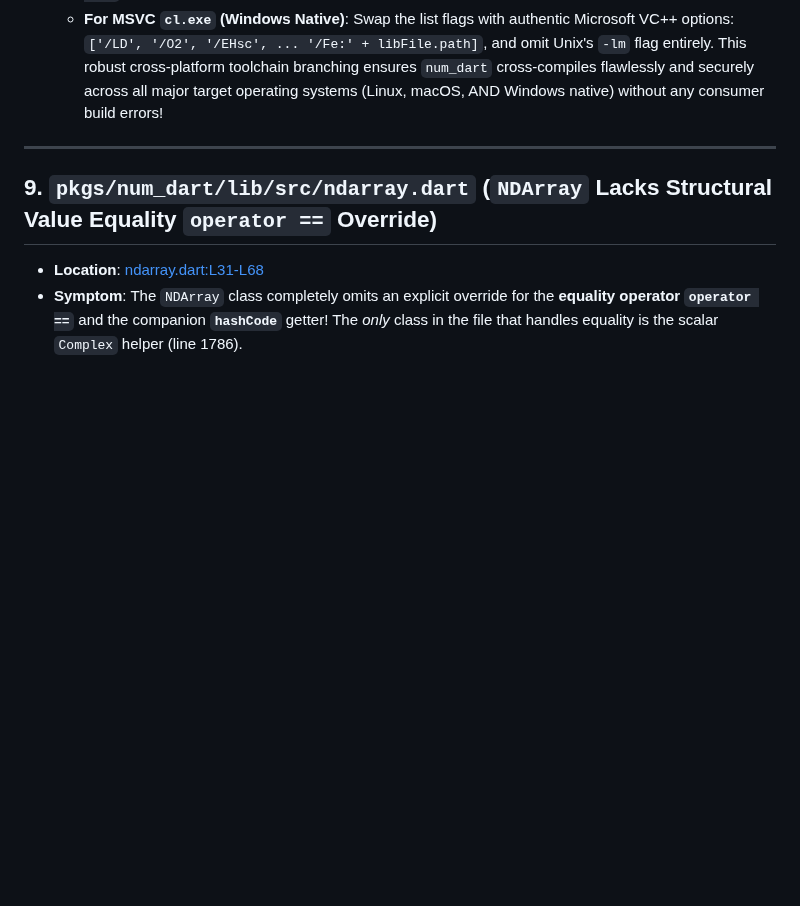
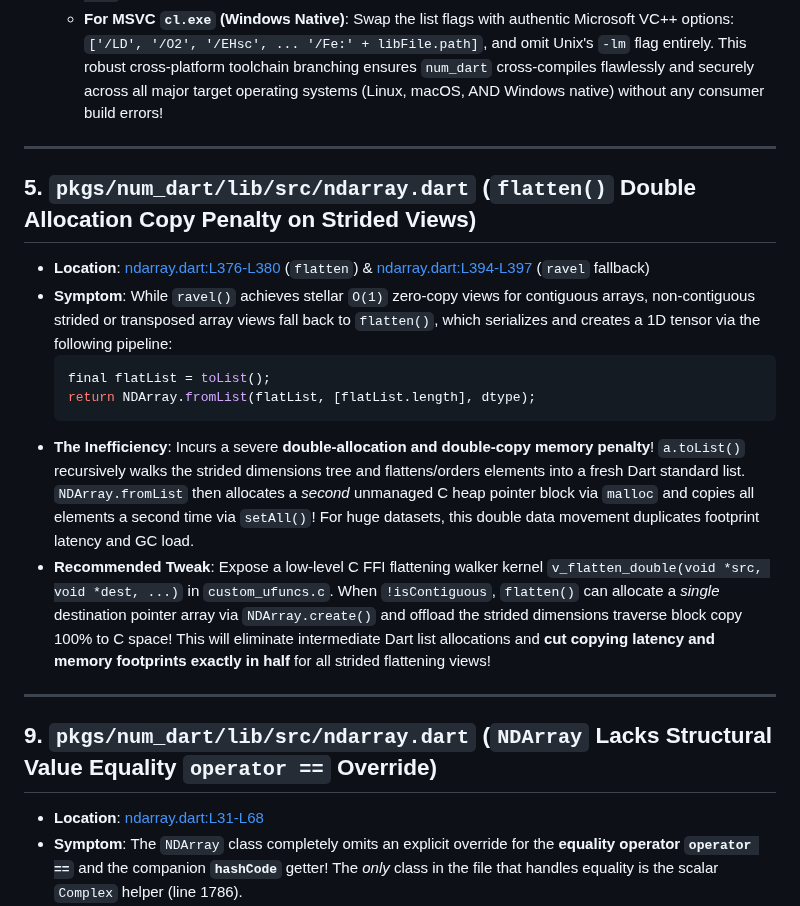
Before and after one commit to sigurdm/scientific_dart, a Markdown page: pkgs/num_dart/FINDINGS.md, the part around the change. GitHub-like rendering; blank space fills up the shorter version.

Commit message:
docs: append flatten() strided view double-allocation memory copy penalties to FINDINGS.md report

````diff
--- a/pkgs/num_dart/FINDINGS.md
+++ b/pkgs/num_dart/FINDINGS.md
@@ -507,6 +507,18 @@ This file logs architectural improvements and hidden flaws discovered during aut
 
 ***
 
+## 5. `pkgs/num_dart/lib/src/ndarray.dart` (`flatten()` Double Allocation Copy Penalty on Strided Views)
+- **Location**: [ndarray.dart:L376-L380](file:///usr/local/google/home/sigurdm/projects/math/pkgs/num_dart/lib/src/ndarray.dart#L376-L380) (`flatten`) & [ndarray.dart:L394-L397](file:///usr/local/google/home/sigurdm/projects/math/pkgs/num_dart/lib/src/ndarray.dart#L394-L397) (`ravel` fallback)
+- **Symptom**: While `ravel()` achieves stellar `O(1)` zero-copy views for contiguous arrays, non-contiguous strided or transposed array views fall back to `flatten()`, which serializes and creates a 1D tensor via the following pipeline:
+  ```dart
+  final flatList = toList();
+  return NDArray.fromList(flatList, [flatList.length], dtype);
+  ```
+- **The Inefficiency**: Incurs a severe **double-allocation and double-copy memory penalty**! `a.toList()` recursively walks the strided dimensions tree and flattens/orders elements into a fresh Dart standard list. `NDArray.fromList` then allocates a *second* unmanaged C heap pointer block via `malloc` and copies all elements a second time via `setAll()`! For huge datasets, this double data movement duplicates footprint latency and GC load.
+- **Recommended Tweak**: Expose a low-level C FFI flattening walker kernel `v_flatten_double(void *src, void *dest, ...)` in `custom_ufuncs.c`. When `!isContiguous`, `flatten()` can allocate a *single* destination pointer array via `NDArray.create()` and offload the strided dimensions traverse block copy 100% to C space! This will eliminate intermediate Dart list allocations and **cut copying latency and memory footprints exactly in half** for all strided flattening views!
+
+***
+
 ## 9. `pkgs/num_dart/lib/src/ndarray.dart` (`NDArray` Lacks Structural Value Equality `operator ==` Override)
 - **Location**: [ndarray.dart:L31-L68](file:///usr/local/google/home/sigurdm/projects/math/pkgs/num_dart/lib/src/ndarray.dart#L31-L68)
 - **Symptom**: The `NDArray` class completely omits an explicit override for the **equality operator `operator ==`** and the companion **`hashCode`** getter! The *only* class in the file that handles equality is the scalar `Complex` helper (line 1786).
````
